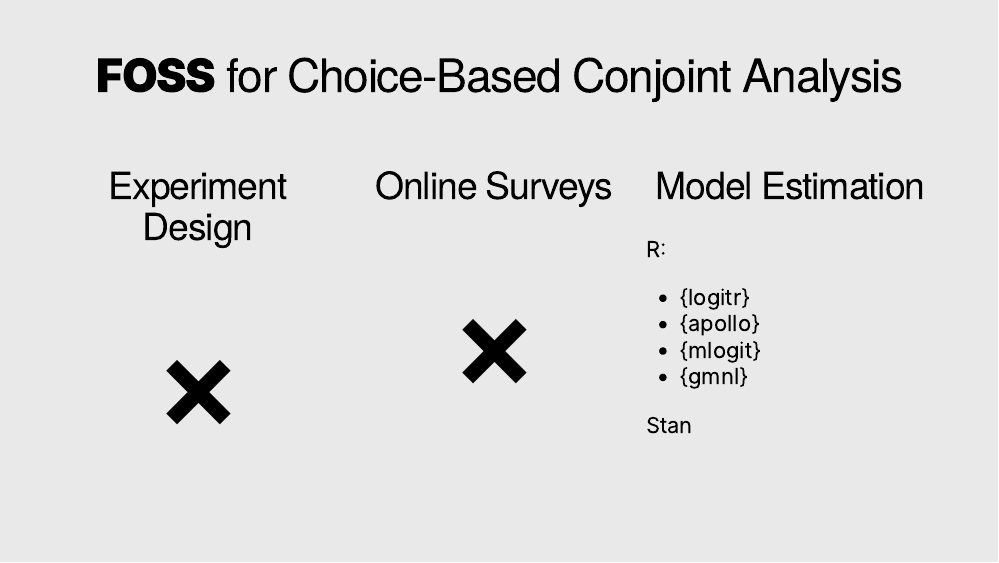
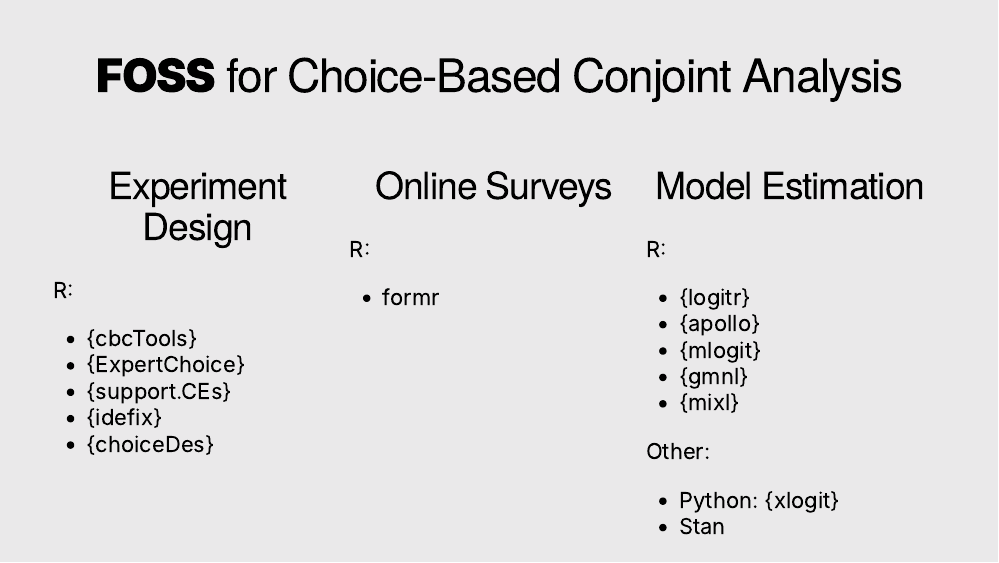
Before and after one commit to jhelvy/2023-qux-conf-conjoint, an R Markdown document (parts/introduction/index.Rmd): page 14 of 16. The pictures show the slides in the output file parts/introduction/index.html that the author committed with the source; the slides are laid out offline by our stand-in for remark.js, each with all of its steps uncovered, in fonts that may differ from those the slides ask for, and without slide numbers, shadows or browser add-ons; a font, style sheet, LaTeX package, included part or bibliography that could not be used is replaced or left out.

Commit message:
Built site for gh-pages

```diff
--- a/parts/introduction/index.Rmd
+++ b/parts/introduction/index.Rmd
@@ -342,9 +342,13 @@ class: center
 
 ## .center[Experiment Design]
 
-<br>
+R:
 
-# .center[.font200[❌]]
+- {cbcTools}
+- {ExpertChoice}
+- {support.CEs}
+- {idefix}
+- {choiceDes}
 
 ]
 
@@ -352,9 +356,9 @@ class: center
 
 ## .center[Online Surveys]
 
-<br>
+R:
 
-# .center[.font200[❌]]
+- formr
 
 ]
 
@@ -368,8 +372,12 @@ R:
 - {apollo}
 - {mlogit}
 - {gmnl}
+- {mixl}
 
-Stan
+Other:
+
+- Python: {xlogit}
+- Stan
 
 ]
 
```
Also changed, not shown: parts/introduction/index.html, 2 other files.
